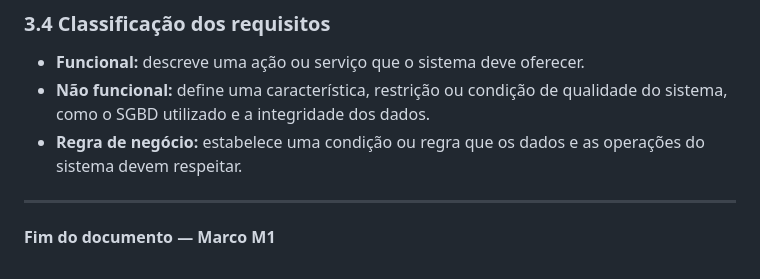
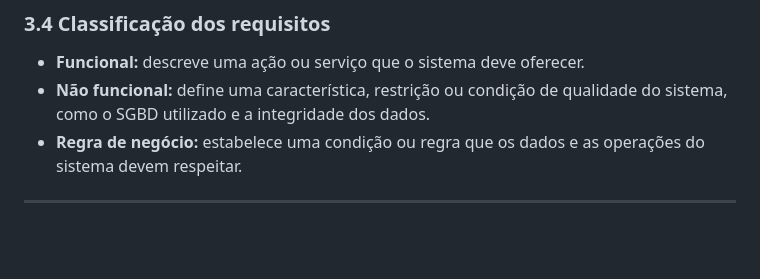
Before and after one commit to Caua031/projeto-quiz, a Markdown page: PROJETO/doc_date/01-contexto.md, the part around the change. Rendered like a GitHub page; blank space fills up the shorter version.

Commit message:
Revise document structure and content for clarity

```diff
--- a/PROJETO/doc_date/01-contexto.md
+++ b/PROJETO/doc_date/01-contexto.md
@@ -91,5 +91,3 @@ Esta seção reúne as regras de negócio, os requisitos funcionais e os requisi
 - **Regra de negócio:** estabelece uma condição ou regra que os dados e as operações do sistema devem respeitar.
 
 ---
-
-**Fim do documento — Marco M1**
```
